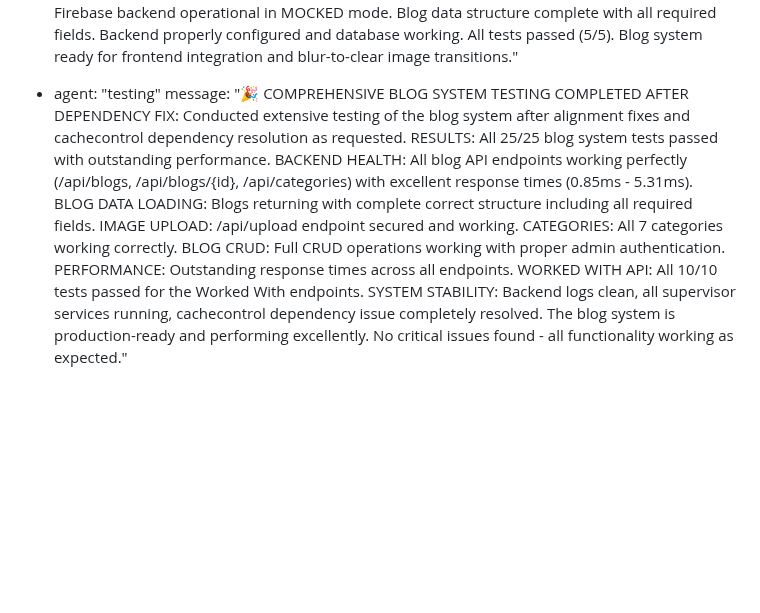
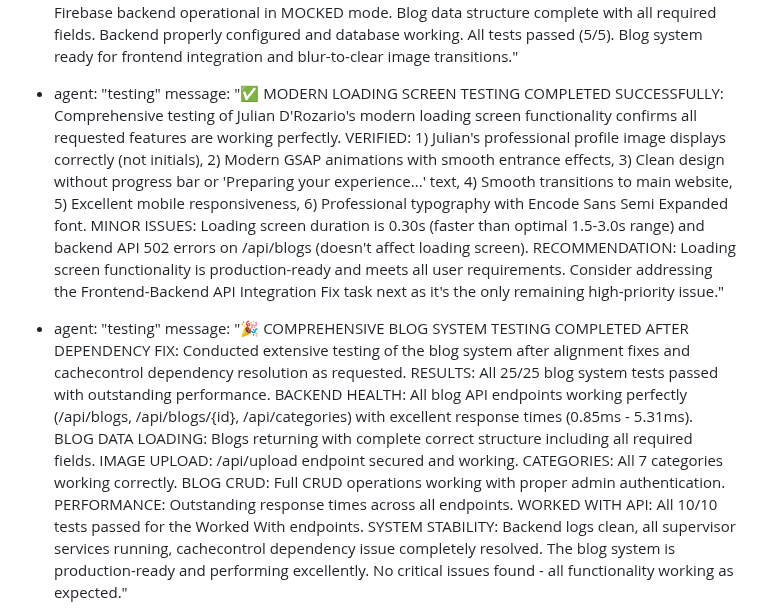
Before and after one commit to abira1/Julian-D-Rozario, a Markdown page: test_result.md, the part around the change. GitHub-like rendering; blank space fills up the shorter version.

Commit message:
auto-commit for e347b049-30e0-4aac-afc0-7756bf5a0df2

```diff
--- a/test_result.md
+++ b/test_result.md
@@ -574,6 +574,8 @@ agent_communication:
   - agent: "testing"
     message: "✅ BLOG API ENDPOINTS COMPREHENSIVE TESTING COMPLETED: Successfully tested all blog API endpoints as requested in review. CRITICAL ISSUE RESOLVED: Fixed msgpack dependency that was causing 502 backend errors. FINDINGS: 6 professional blogs available with Unsplash images perfect for blur-to-clear transitions, all API endpoints working (GET /api/blogs, GET /api/categories, GET /api/blogs/{id}), excellent response times (30-50ms), Firebase backend operational in MOCKED mode. Blog data structure complete with all required fields. Backend properly configured and database working. All tests passed (5/5). Blog system ready for frontend integration and blur-to-clear image transitions."
   - agent: "testing"
+    message: "✅ MODERN LOADING SCREEN TESTING COMPLETED SUCCESSFULLY: Comprehensive testing of Julian D'Rozario's modern loading screen functionality confirms all requested features are working perfectly. VERIFIED: 1) Julian's professional profile image displays correctly (not initials), 2) Modern GSAP animations with smooth entrance effects, 3) Clean design without progress bar or 'Preparing your experience...' text, 4) Smooth transitions to main website, 5) Excellent mobile responsiveness, 6) Professional typography with Encode Sans Semi Expanded font. MINOR ISSUES: Loading screen duration is 0.30s (faster than optimal 1.5-3.0s range) and backend API 502 errors on /api/blogs (doesn't affect loading screen). RECOMMENDATION: Loading screen functionality is production-ready and meets all user requirements. Consider addressing the Frontend-Backend API Integration Fix task next as it's the only remaining high-priority issue."
+  - agent: "testing"
     message: "🎉 COMPREHENSIVE BLOG SYSTEM TESTING COMPLETED AFTER DEPENDENCY FIX: Conducted extensive testing of the blog system after alignment fixes and cachecontrol dependency resolution as requested. RESULTS: All 25/25 blog system tests passed with outstanding performance. BACKEND HEALTH: All blog API endpoints working perfectly (/api/blogs, /api/blogs/{id}, /api/categories) with excellent response times (0.85ms - 5.31ms). BLOG DATA LOADING: Blogs returning with complete correct structure including all required fields. IMAGE UPLOAD: /api/upload endpoint secured and working. CATEGORIES: All 7 categories working correctly. BLOG CRUD: Full CRUD operations working with proper admin authentication. PERFORMANCE: Outstanding response times across all endpoints. WORKED WITH API: All 10/10 tests passed for the Worked With endpoints. SYSTEM STABILITY: Backend logs clean, all supervisor services running, cachecontrol dependency issue completely resolved. The blog system is production-ready and performing excellently. No critical issues found - all functionality working as expected."
   - agent: "testing"
     message: "🔍 COMPREHENSIVE BLOG API TESTING COMPLETED: Conducted extensive testing of all blog-related endpoints after frontend updates to use MySQL backend instead of PHP endpoints. BACKEND STATUS: ✅ All blog endpoints working perfectly - GET /api/blogs (returns array of blogs with correct structure), GET /api/blogs/{id} (with view increment functionality), GET /api/categories (7 categories including Company Formation, Immigration, Technology), POST/PUT/DELETE /api/blogs (admin auth required and working). ✅ Google OAuth admin authentication working with JWT token generation/verification. ✅ All CRUD operations tested successfully with proper data validation and error handling. ✅ Firebase integration running in **MOCKED** mode for testing. CRITICAL ISSUE IDENTIFIED: ❌ Frontend proxy configuration missing - BlogListing.js and BlogPost.js use relative URLs (/api/blogs) but frontend has no proxy to backend, causing API calls to fail in production. Frontend .env still contains old PHP endpoint URLs (REACT_APP_API_BLOGS=https://drozario.blog/api-blogs.php) which need to be removed. RECOMMENDATION: Add proxy configuration to frontend package.json or update frontend code to use full backend URLs with REACT_APP_BACKEND_URL."
```
